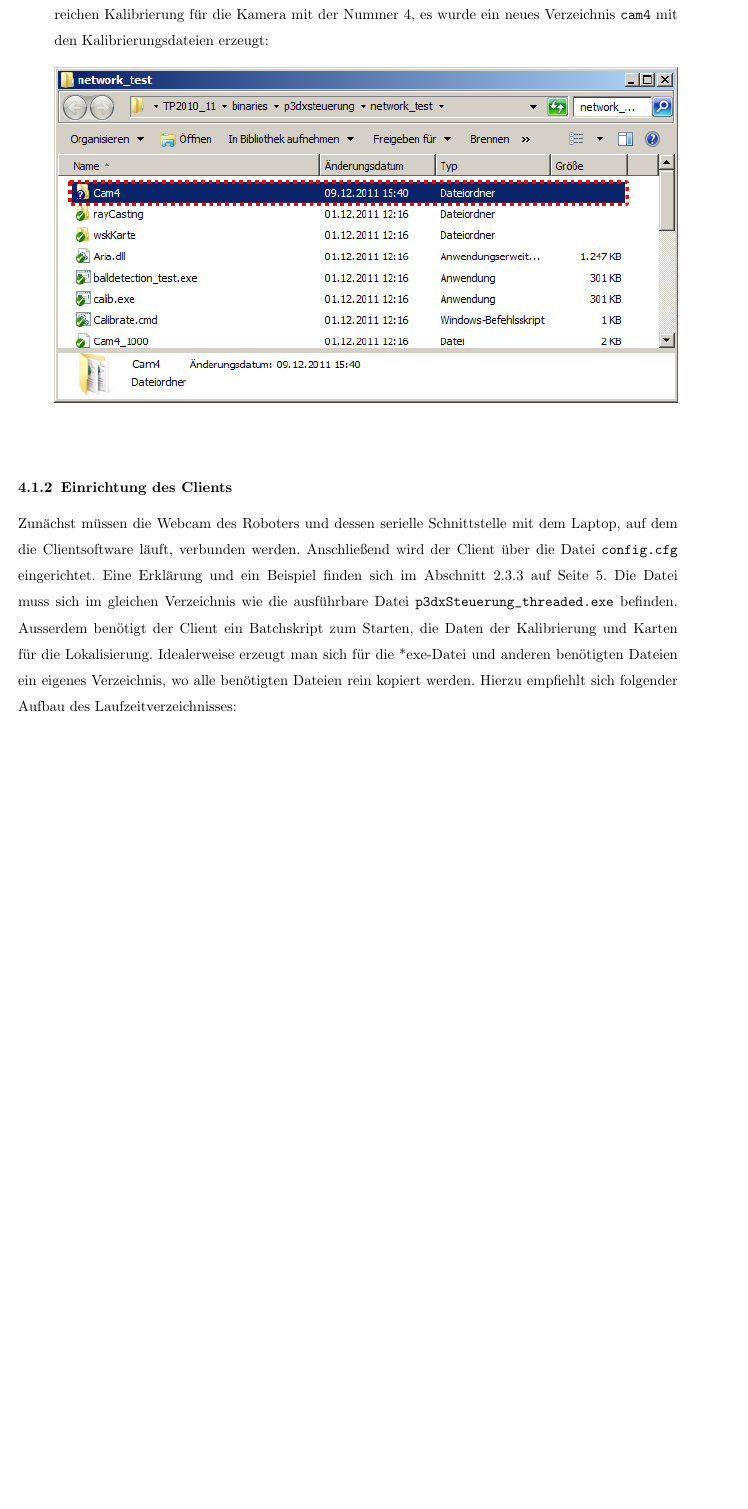
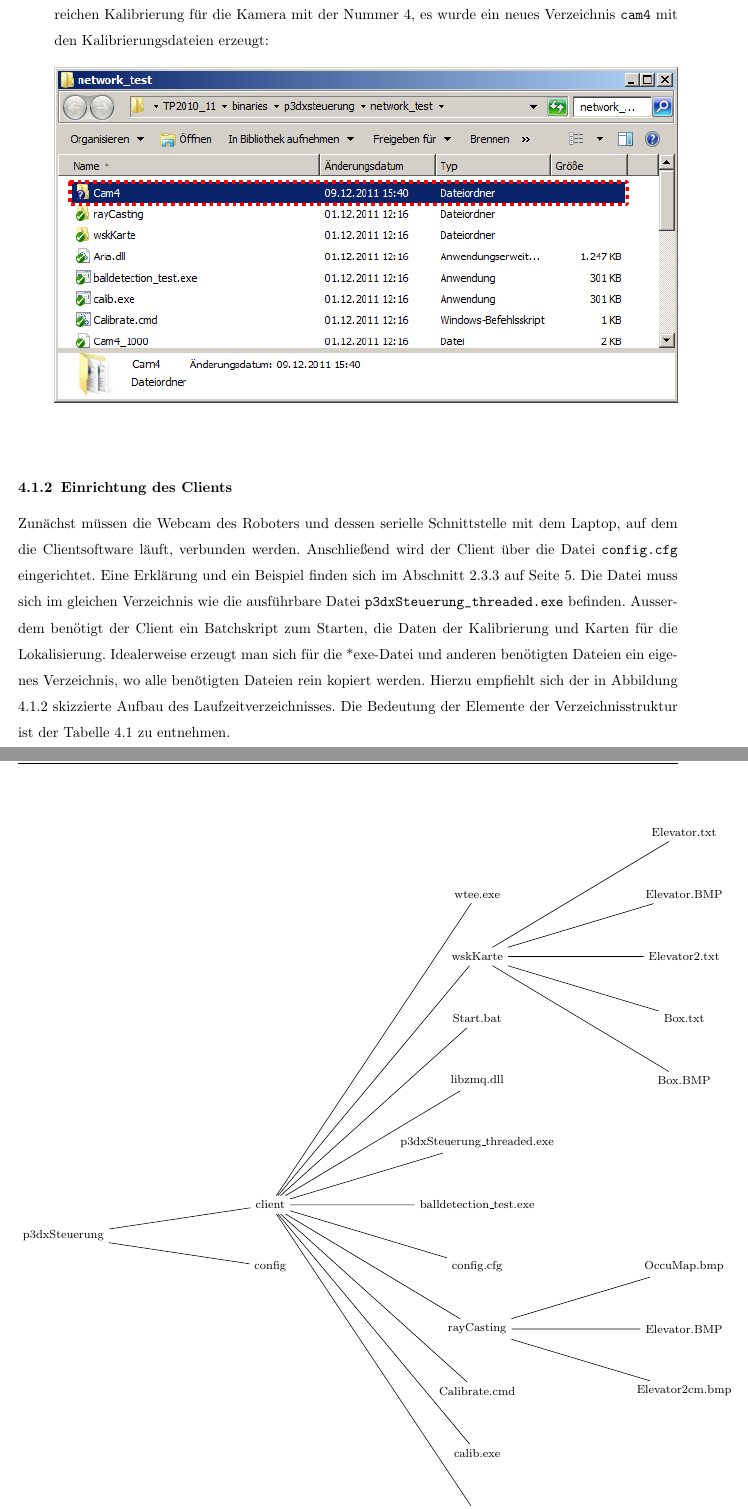
Before and after one commit to johannesst/tp_mobrob, a LaTeX document (template.tex, which reads einrichtung_client.tex): part of page 21 of 25 before the commit and two parts of pages 21 and 22 of 26 after it, the two joined at a grey line, cut so that both start at the same text, the shorter picture padded with empty space. Compiled offline with pdfLaTeX.

Commit message:
Weiteres zum Client-Kapitel

```diff
--- a/einrichtung_client.tex
+++ b/einrichtung_client.tex
@@ -12,4 +12,43 @@ Client ein Batchskript zum Starten, die
 Daten der Kalibrierung und Karten für die Lokalisierung. Idealerweise
 erzeugt man sich für die *exe-Datei und anderen benötigten Dateien ein
 eigenes Verzeichnis, wo alle benötigten Dateien rein kopiert werden.  Hierzu
-empfiehlt sich folgender Aufbau des Laufzeitverzeichnisses:
+empfiehlt sich der in Abbildung \ref{aufbau_laufzeit} skizzierte
+Aufbau des Laufzeitverzeichnisses. Die Bedeutung der Elemente der
+Verzeichnisstruktur ist der Tabelle
+\ref{bedeutung_namen} zu entnehmen.
+\begin{nofloat}{figure}%{l}{1\textwidth}
+\label{aufbau_laufzeit}
+\centering
+\begin{tikzpicture}
+%\tikz
+[font=\footnotesize,
+       grow=right, level 1/.style={sibling distance=5em}
+                   level 2/.style={sibling distance=6em}, level distance=5cm]
+  \node {p3dxSteuerung} % root
+     child { node {config}}
+     child {node {client}
+       child {node {Aria.dll}}
+       child {node {calib.exe}}
+       child {node {Calibrate.cmd}}
+       child {node {rayCasting}
+         child{node {Elevator2cm.bmp}}
+         child{node {Elevator.BMP}}
+         child{node {OccuMap.bmp}}
+       }
+       child {node {config.cfg}}
+       child {node{balldetection\_test.exe}}
+       child {node {p3dxSteuerung\_threaded.exe}}
+       child {node {libzmq.dll}}
+      % child {node {CamNo}}
+       child {node {Start.bat}}
+       child {node {wskKarte}
+         child{node{Box.BMP}}
+         child{node{Box.txt}}
+         child{node {Elevator2.txt}}
+         child{node {Elevator.BMP}}
+         child{node {Elevator.txt}}
+         }
+       child {node {wtee.exe}}
+   };
+\end{tikzpicture}
+\caption{Empfohlener Aufbau des Laufzeitverzeichnisses}
```
Also changed, not shown: benutzung_client.tex (+5 -1 lines), calib_ball.tex (+4 -0 lines), nutzung.tex (+1 -0 lines), einrichtung_client.tex (42 more changed lines).
